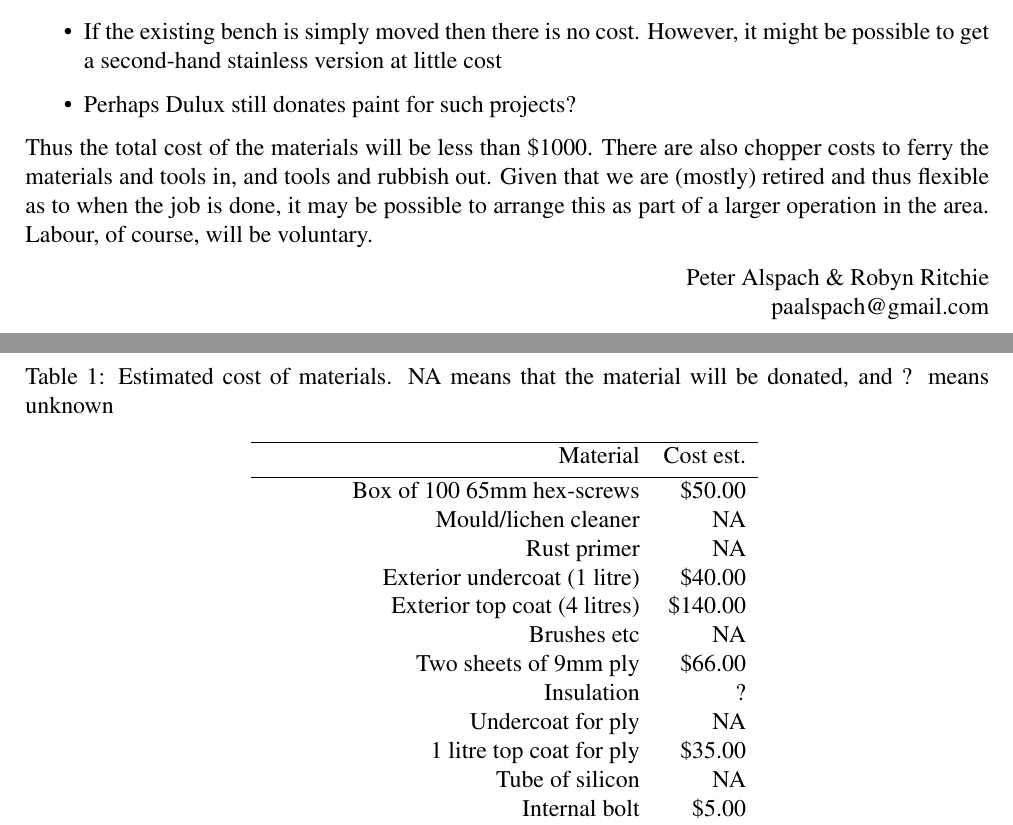
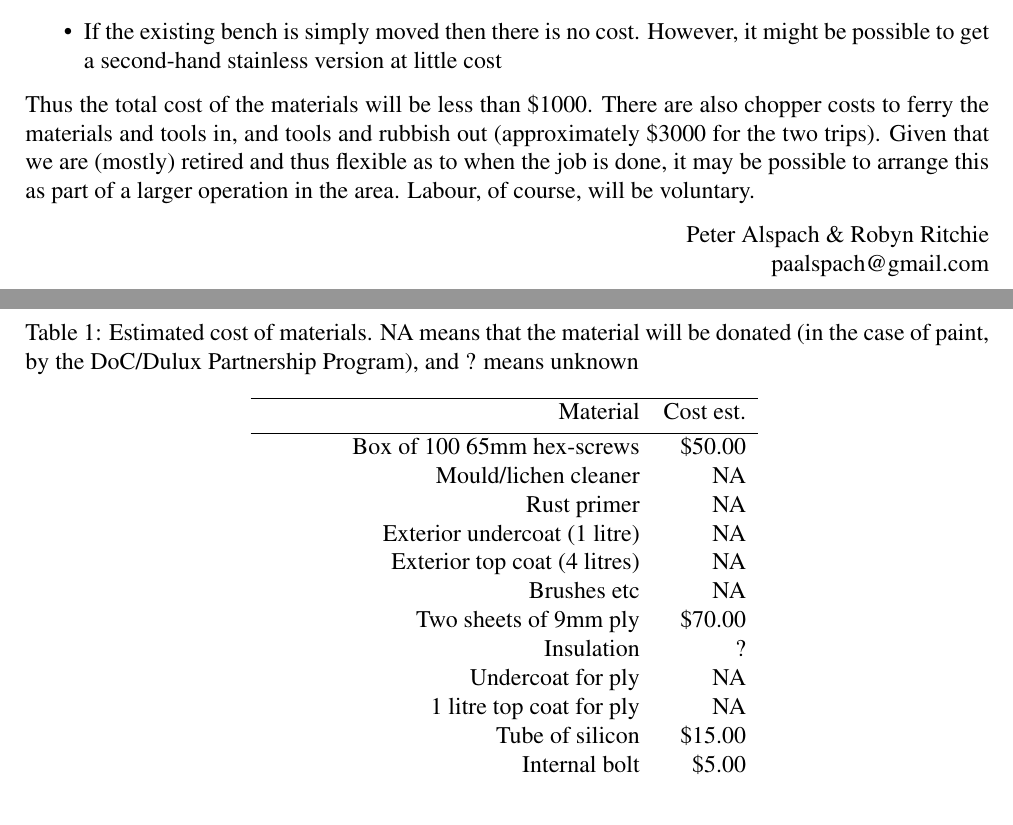
Before and after one commit to PeterAlspach/SpringsJunction, a LaTeX document (TripReports/LakeManBivReport2Sep2017.tex): two parts of pages 3 and 4 of 4, joined at a grey line, cut so that both start at the same text. Compiled offline with pdfLaTeX.

Commit message:
New costings for Lake Man Biv

```diff
--- a/TripReports/LakeManBivReport2Sep2017.tex
+++ b/TripReports/LakeManBivReport2Sep2017.tex
@@ -140,7 +140,7 @@ The Biv is basically sound, being in a similar condition to Lucretia Biv and bet
 \section{Estimated cost of materials}
 
 \begin{table}[ht]
-\caption{Estimated cost of materials.  NA means that the material will be donated, and ? means unknown} % title of Table
+\caption{Estimated cost of materials.  NA means that the material will be donated (in the case of paint, by the DoC/Dulux Partnership Program), and ? means unknown} % title of Table
 \label{costs}
 \centering % used for centering table
 \begin{tabular}{rr}
@@ -150,14 +150,14 @@ Material & Cost est. \\ [0.5ex]
 Box of 100 65mm hex-screws & \$50.00\\
 Mould/lichen cleaner & NA\\
 Rust primer & NA\\
-Exterior undercoat (1 litre) & \$40.00\\
-Exterior top coat (4 litres) & \$140.00\\
+Exterior undercoat (1 litre) & NA\\
+Exterior top coat (4 litres) & NA\\
 Brushes etc & NA\\
-Two sheets of 9mm ply & \$66.00 \\
+Two sheets of 9mm ply & \$70.00 \\
 Insulation & ?\\
 Undercoat for ply & NA \\
-1 litre top coat for ply & \$35.00 \\
-Tube of silicon & NA \\
+1 litre top coat for ply & NA \\
+Tube of silicon & \$15.00 \\
 Internal bolt & \$5.00 \\
 Timber for bench and shelving & \$100.00 \\
 Bench top (second-hand stainless steel) & ?\\
@@ -178,10 +178,9 @@ The costings provided in Table \ref{costs} are only approximations.  Notes:
  \item The total exterior surface area for painting is approximately 20m$^2$
  \item Since only a small amount of insulation would be required it is likely this can be obtained for a small cost via TradeMe or similar
  \item If the existing bench is simply moved then there is no cost.  However, it might be possible to get a second-hand stainless version at little cost
- \item Perhaps Dulux still donates paint for such projects?
 \end{itemize}
 
-Thus the total cost of the materials will be less than \$1000.  There are also chopper costs to ferry the materials and tools in, and tools and rubbish out.  Given that we are (mostly) retired and thus flexible as to when the job is done, it may be possible to arrange this as part of a larger operation in the area.  Labour, of course, will be voluntary.
+Thus the total cost of the materials will be less than \$1000.  There are also chopper costs to ferry the materials and tools in, and tools and rubbish out (approximately \$3000 for the two trips).  Given that we are (mostly) retired and thus flexible as to when the job is done, it may be possible to arrange this as part of a larger operation in the area.  Labour, of course, will be voluntary.
 
 \begin{flushright}
 Peter Alspach \& Robyn Ritchie\\
```
